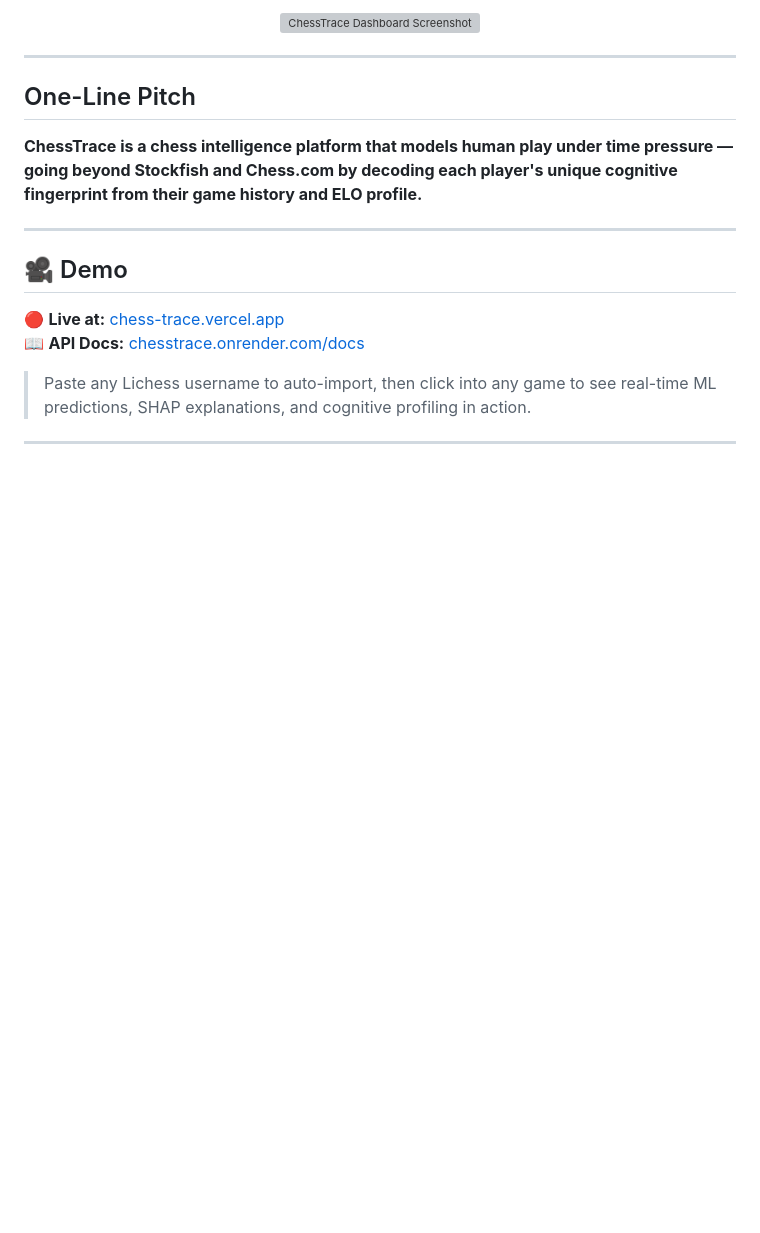
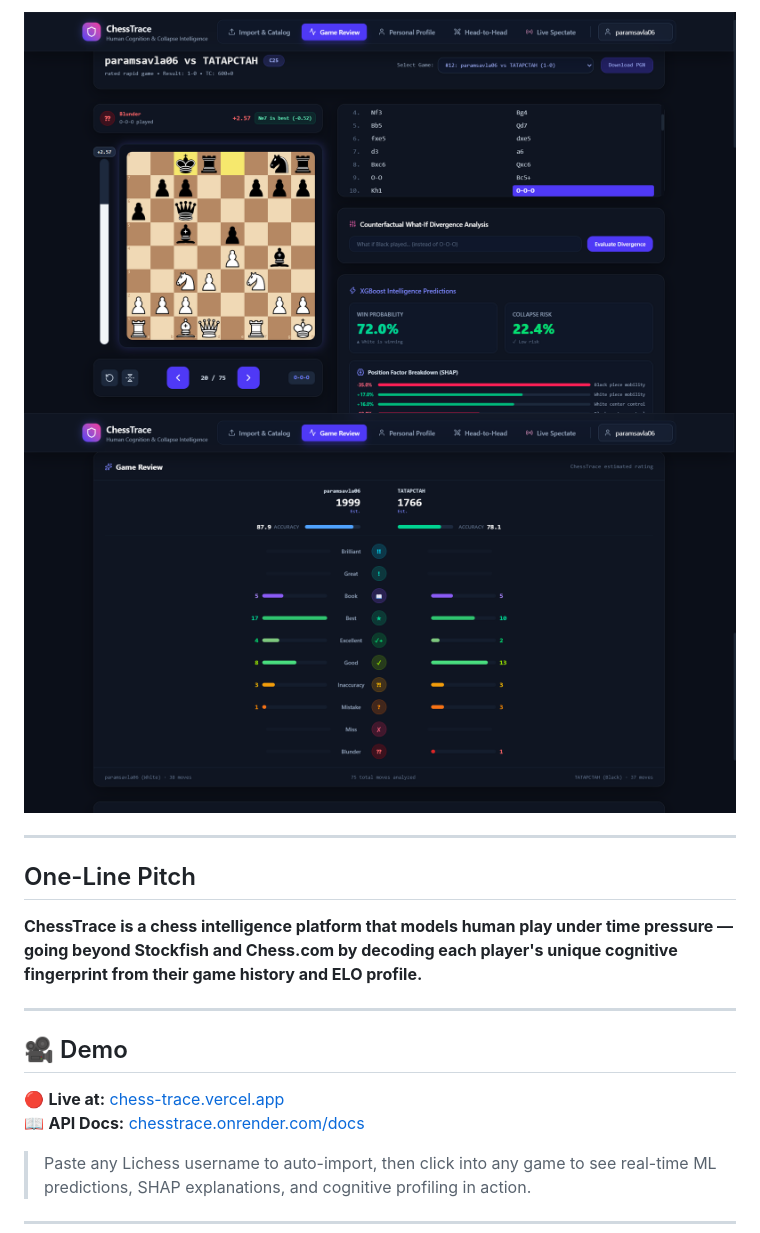
Before and after one commit to paramsavla06/ChessTrace, a Markdown page: README.md, the part around one of its changes. Rendered like a GitHub page; pictures changed too: docs/assets/hero1.png (added), docs/assets/hero2.png (added); blank space fills up the shorter version; grey boxes are pictures that could not be loaded.

Commit message:
docs: add hero images

```diff
--- a/README.md
+++ b/README.md
@@ -13,7 +11,8 @@
 
   <br/>
 
-  <img src="https://raw.githubusercontent.com/paramsavla06/ChessTrace/main/docs/assets/hero.png" alt="ChessTrace Dashboard Screenshot" width="900">
+  <img src="https://raw.githubusercontent.com/paramsavla06/ChessTrace/main/docs/assets/hero1.png" alt="ChessTrace Dashboard Screenshot" width="900">
+  <img src="https://raw.githubusercontent.com/paramsavla06/ChessTrace/main/docs/assets/hero2.png" alt="ChessTrace Dashboard Screenshot" width="900">
 
 </div>
 
```
Also changed, not shown: other parts of README.md (+1 -3 lines).
